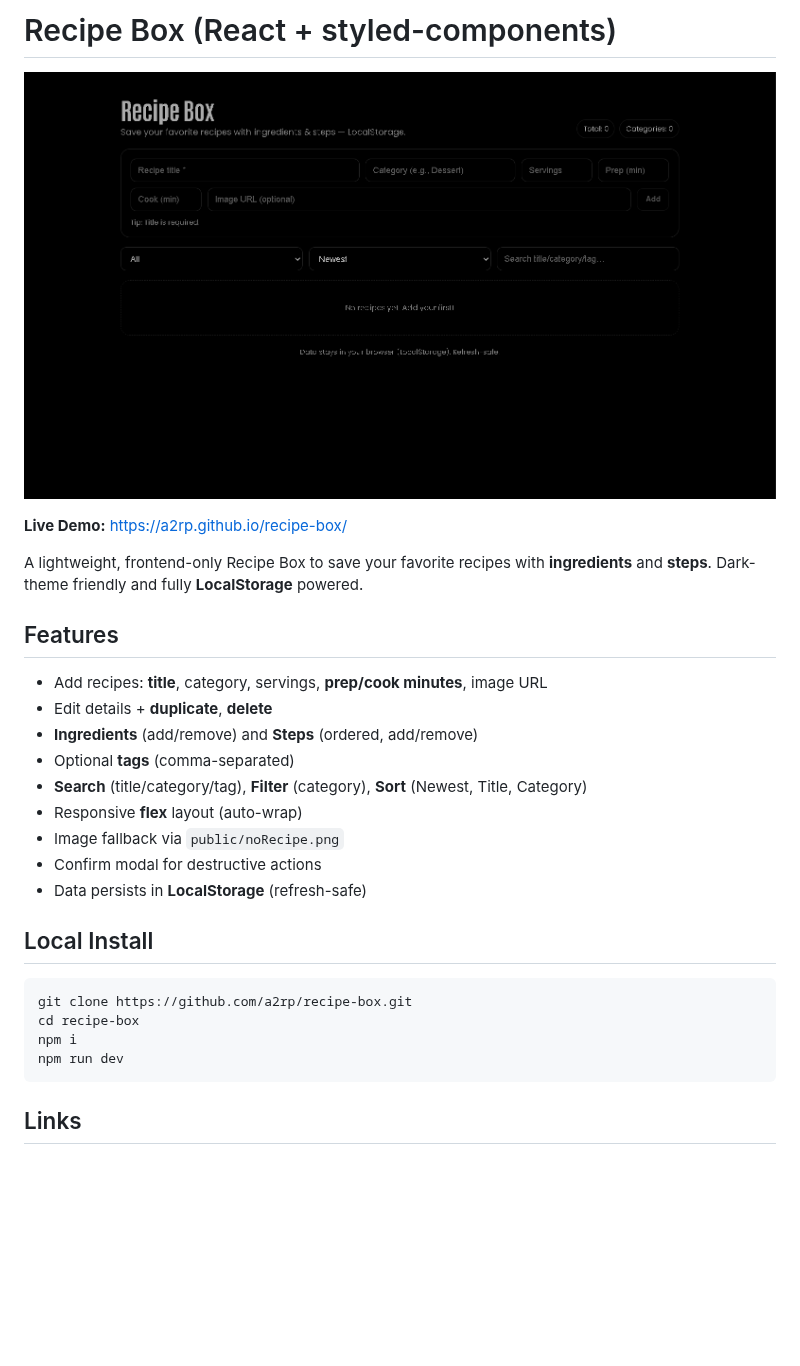
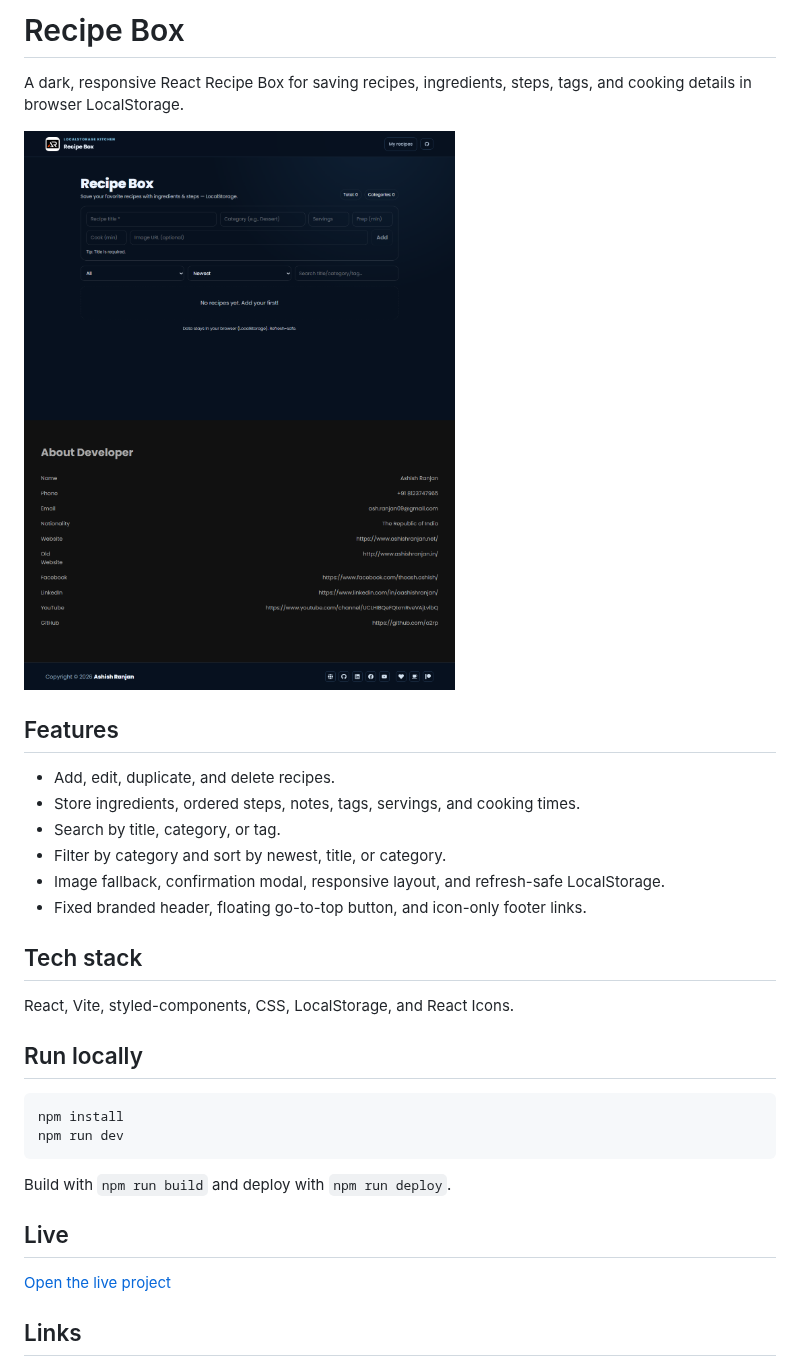
Before and after one commit to a2rp/recipe-box, a Markdown page: README.md, the part around one of its changes. Drawn GitHub-style; pictures changed too: screenshot.png (added); blank space fills up the shorter version.

Commit message:
Refresh recipe box experience

````diff
--- a/README.md
+++ b/README.md
@@ -1,31 +1,34 @@
-# Recipe Box (React + styled-components)
+# Recipe Box
 
-![alt text](image-1.png)
+A dark, responsive React Recipe Box for saving recipes, ingredients, steps, tags, and cooking details in browser LocalStorage.
 
-**Live Demo:** https://a2rp.github.io/recipe-box/
-
-A lightweight, frontend-only Recipe Box to save your favorite recipes with **ingredients** and **steps**. Dark-theme friendly and fully **LocalStorage** powered.
+![Recipe Box preview](screenshot.png)
 
 ## Features
 
--   Add recipes: **title**, category, servings, **prep/cook minutes**, image URL
--   Edit details + **duplicate**, **delete**
--   **Ingredients** (add/remove) and **Steps** (ordered, add/remove)
--   Optional **tags** (comma-separated)
--   **Search** (title/category/tag), **Filter** (category), **Sort** (Newest, Title, Category)
--   Responsive **flex** layout (auto-wrap)
--   Image fallback via `public/noRecipe.png`
--   Confirm modal for destructive actions
--   Data persists in **LocalStorage** (refresh-safe)
+- Add, edit, duplicate, and delete recipes.
+- Store ingredients, ordered steps, notes, tags, servings, and cooking times.
+- Search by title, category, or tag.
+- Filter by category and sort by newest, title, or category.
+- Image fallback, confirmation modal, responsive layout, and refresh-safe LocalStorage.
+- Fixed branded header, floating go-to-top button, and icon-only footer links.
 
-## Local Install
+## Tech stack
+
+React, Vite, styled-components, CSS, LocalStorage, and React Icons.
+
+## Run locally
 
 ```bash
-git clone https://github.com/a2rp/recipe-box.git
-cd recipe-box
-npm i
+npm install
 npm run dev
 ```
+
+Build with `npm run build` and deploy with `npm run deploy`.
+
+## Live
+
+[Open the live project](https://a2rp.github.io/recipe-box/)
 
 ## Links
 
````
Also changed, not shown: other parts of README.md (+1 -20 lines), 6 other files.
